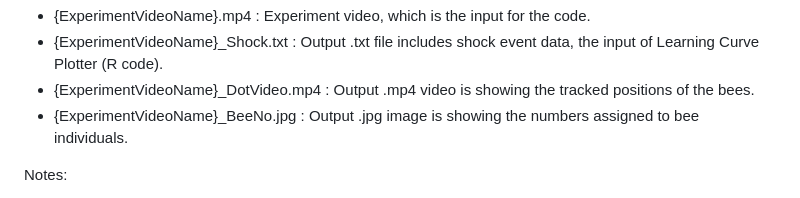
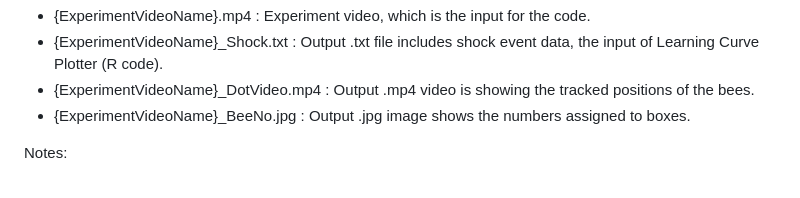
Before and after one commit to baburerdem/Api-TRACE, a Markdown page: README.md, the part around the change. Drawn GitHub-style.

```diff
--- a/README.md
+++ b/README.md
@@ -37,7 +37,7 @@ Files:
 - {ExperimentVideoName}.mp4 : Experiment video, which is the input for the code.
 - {ExperimentVideoName}_Shock.txt : Output .txt file includes shock event data, the input of Learning Curve Plotter (R code).
 - {ExperimentVideoName}_DotVideo.mp4 : Output .mp4 video is showing the tracked positions of the bees.
-- {ExperimentVideoName}_BeeNo.jpg : Output .jpg image is showing the numbers assigned to bee individuals.
+- {ExperimentVideoName}_BeeNo.jpg : Output .jpg image shows the numbers assigned to boxes.
 
 Notes:
 - Ensure the experiment video is accessible and properly named.
```
